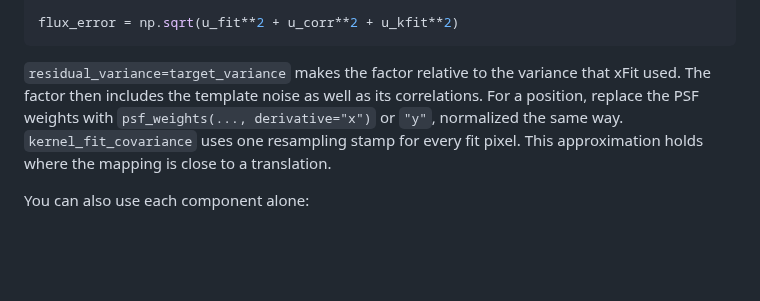
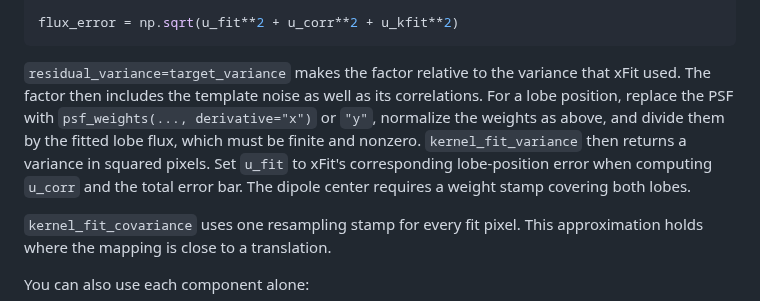
Before and after one commit to NVIDIA/cuPhoton, a Markdown page: docs/uncertainty-quantification.md, the part around the change. Drawn GitHub-style; blank space fills up the shorter version.

Commit message:
Clarify lobe-position uncertainty propagation
Scale derivative weights by the fitted lobe flux and use the position
fit error when combining the uncertainty terms.

Signed-off-by: Trent Nelson <trentn@nvidia.com>

```diff
--- a/docs/uncertainty-quantification.md
+++ b/docs/uncertainty-quantification.md
@@ -447,8 +447,13 @@ flux_error = np.sqrt(u_fit**2 + u_corr**2 + u_kfit**2)
 
 `residual_variance=target_variance` makes the factor relative to the variance
 that xFit used. The factor then includes the template noise as well as its
-correlations. For a position, replace the PSF weights with
-`psf_weights(..., derivative="x")` or `"y"`, normalized the same way.
+correlations. For a lobe position, replace the PSF with
+`psf_weights(..., derivative="x")` or `"y"`, normalize the weights as above,
+and divide them by the fitted lobe flux, which must be finite and nonzero.
+`kernel_fit_variance` then returns a variance in squared pixels. Set `u_fit`
+to xFit's corresponding lobe-position error when computing `u_corr` and the
+total error bar. The dipole center requires a weight stamp covering both lobes.
+
 `kernel_fit_covariance` uses one resampling stamp for every fit pixel. This
 approximation holds where the mapping is close to a translation.
 
```
